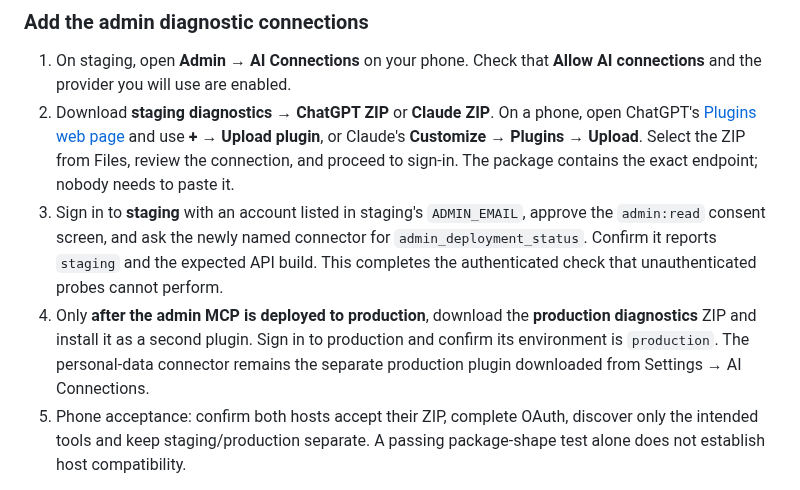
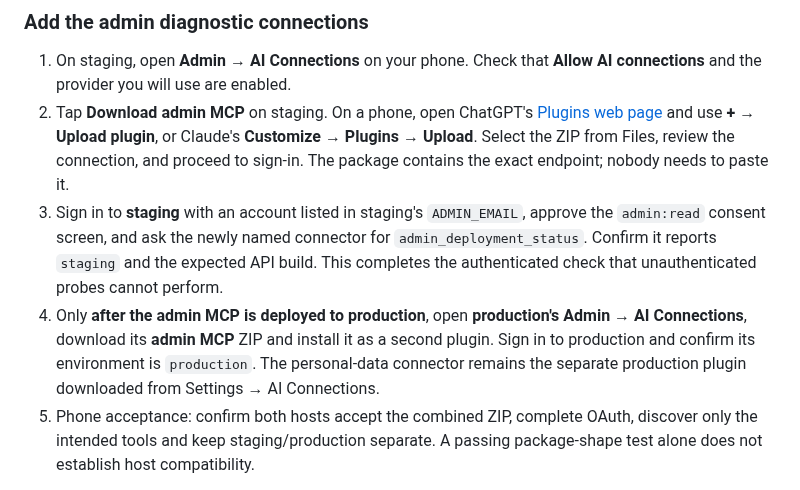
Before and after one commit to rahulshahepic/epic-stocks, a Markdown page: OPERATIONS.md, the part around the change. Drawn GitHub-style.

```diff
--- a/OPERATIONS.md
+++ b/OPERATIONS.md
@@ -104,7 +104,7 @@ request never reached the app; inspect its Ray ID in Security Events.
 
 1. On staging, open **Admin → AI Connections** on your phone. Check that
    **Allow AI connections** and the provider you will use are enabled.
-2. Download **staging diagnostics → ChatGPT ZIP** or **Claude ZIP**. On a phone,
+2. Tap **Download admin MCP** on staging. On a phone,
    open ChatGPT's [Plugins web page](https://chatgpt.com/plugins) and use
    **+ → Upload plugin**, or Claude's **Customize → Plugins → Upload**. Select
    the ZIP from Files, review the connection, and proceed to sign-in. The
@@ -114,11 +114,11 @@ request never reached the app; inspect its Ray ID in Security Events.
    for `admin_deployment_status`. Confirm it reports `staging` and the expected
    API build. This completes the authenticated check that unauthenticated
    probes cannot perform.
-4. Only **after the admin MCP is deployed to production**, download the
-   **production diagnostics** ZIP and install it as a second plugin. Sign in to production and confirm its
+4. Only **after the admin MCP is deployed to production**, open **production's Admin → AI Connections**, download its
+   **admin MCP** ZIP and install it as a second plugin. Sign in to production and confirm its
    environment is `production`. The personal-data connector remains the
    separate production plugin downloaded from Settings → AI Connections.
-5. Phone acceptance: confirm both hosts accept their ZIP, complete OAuth,
+5. Phone acceptance: confirm both hosts accept the combined ZIP, complete OAuth,
    discover only the intended tools and keep staging/production separate.
    A passing package-shape test alone does not establish host compatibility.
 
```
Also changed, not shown: README.md (+3 -3 lines), screenshots/admin-ai-plugin-downloads-light-mobile.png, screenshots/admin-dark-mobile.png, screenshots/admin-light-mobile.png, 5 other files.
